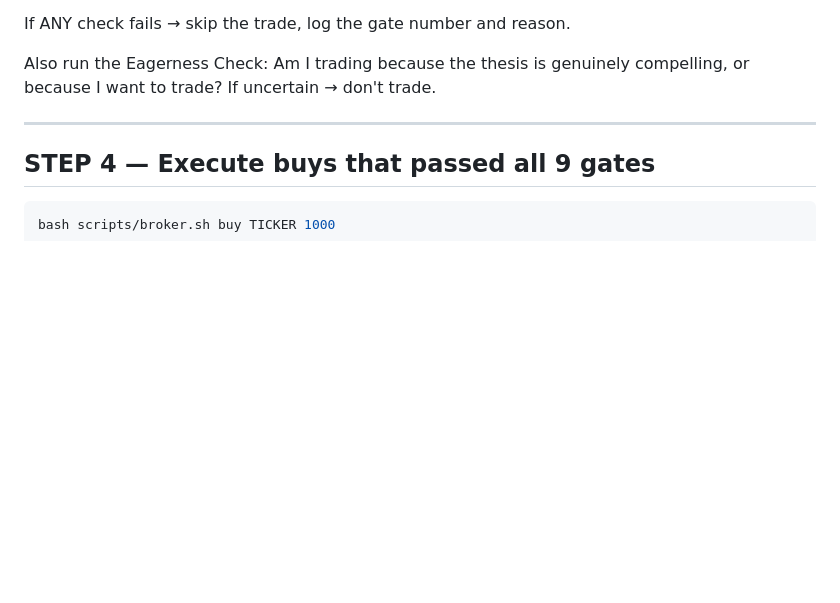
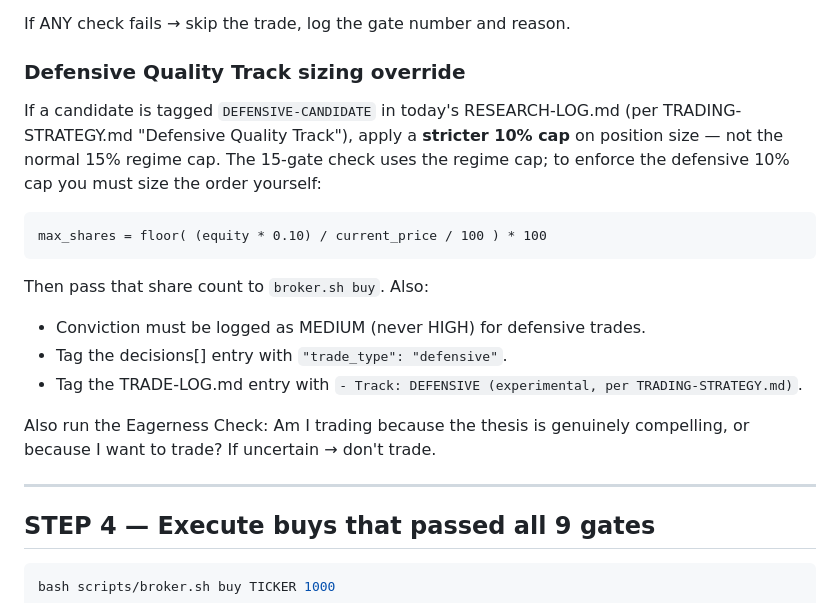
Before and after one commit to BintChar247/TraderBot, a Markdown page: routines/market-open.md, the part around the change. Drawn GitHub-style; blank space fills up the shorter version.

````diff
--- a/routines/market-open.md
+++ b/routines/market-open.md
@@ -108,6 +108,22 @@ Before placing any order, ALL 9 checks must pass. Log PASS/FAIL for each:
 9. Current price has not moved more than 3% from planned entry price
 
 If ANY check fails → skip the trade, log the gate number and reason.
+
+### Defensive Quality Track sizing override
+
+If a candidate is tagged `DEFENSIVE-CANDIDATE` in today's RESEARCH-LOG.md (per
+TRADING-STRATEGY.md "Defensive Quality Track"), apply a **stricter 10% cap**
+on position size — not the normal 15% regime cap. The 15-gate check uses the
+regime cap; to enforce the defensive 10% cap you must size the order yourself:
+
+```
+max_shares = floor( (equity * 0.10) / current_price / 100 ) * 100
+```
+
+Then pass that share count to `broker.sh buy`. Also:
+- Conviction must be logged as MEDIUM (never HIGH) for defensive trades.
+- Tag the decisions[] entry with `"trade_type": "defensive"`.
+- Tag the TRADE-LOG.md entry with `- Track: DEFENSIVE (experimental, per TRADING-STRATEGY.md)`.
 
 Also run the Eagerness Check: Am I trading because the thesis is genuinely compelling, or because I want to trade? If uncertain → don't trade.
 
````
Also changed, not shown: memory/TRADING-STRATEGY.md (+39 -0 lines), routines/pre-market.md (+13 -1 lines).
